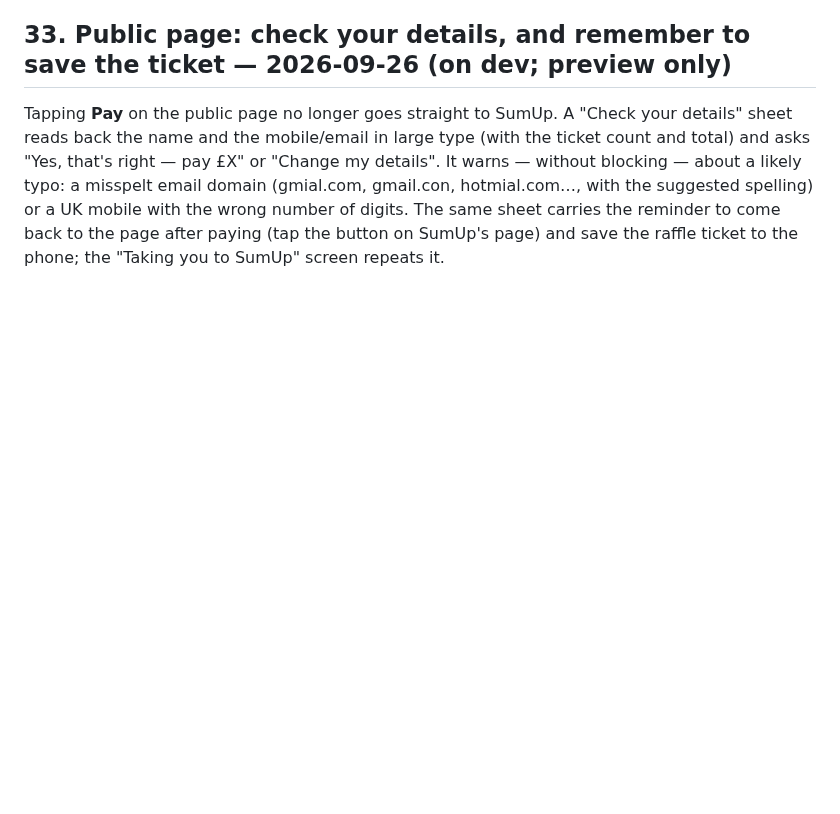
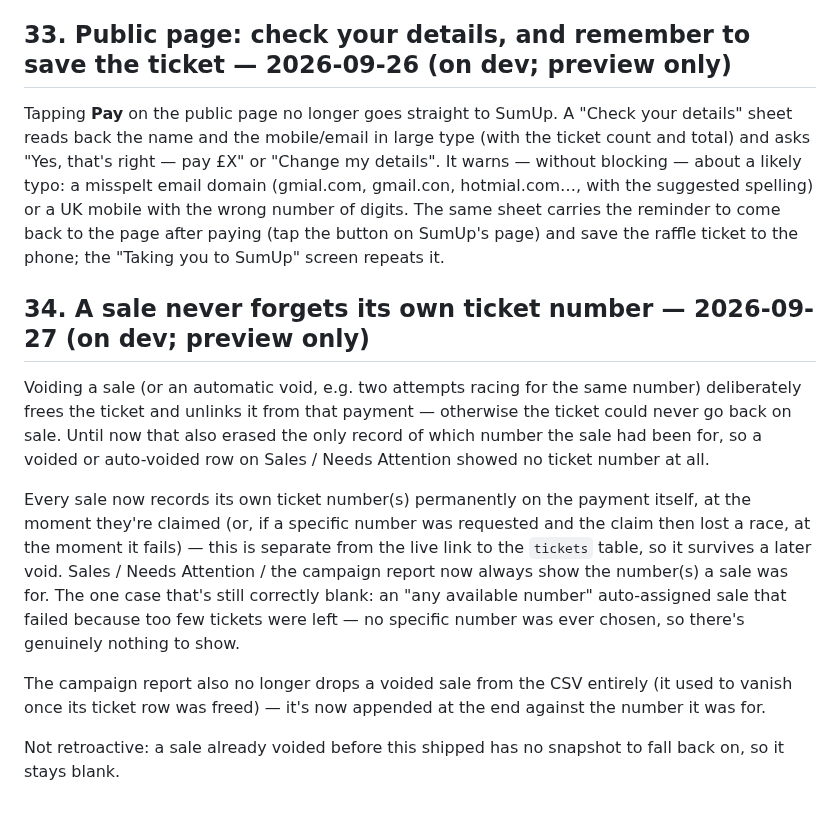
Before and after one commit to justin2908-sys/parish-campaigns, a Markdown page: docs/scope-v1.0.md, the part around the change. Drawn GitHub-style; blank space fills up the shorter version.

Commit message:
Scope doc: permanent ticket-number snapshot on payments

```diff
--- a/docs/scope-v1.0.md
+++ b/docs/scope-v1.0.md
@@ -934,3 +934,22 @@ or "Change my details". It warns — without blocking — about a likely typo: a
 gmail.con, hotmial.com…, with the suggested spelling) or a UK mobile with the wrong number of digits. The same
 sheet carries the reminder to come back to the page after paying (tap the button on SumUp's page) and save the
 raffle ticket to the phone; the "Taking you to SumUp" screen repeats it.
+
+## 34. A sale never forgets its own ticket number — 2026-09-27 (on dev; preview only)
+
+Voiding a sale (or an automatic void, e.g. two attempts racing for the same number) deliberately frees the
+ticket and unlinks it from that payment — otherwise the ticket could never go back on sale. Until now that
+also erased the only record of which number the sale had been for, so a voided or auto-voided row on Sales /
+Needs Attention showed no ticket number at all.
+
+Every sale now records its own ticket number(s) permanently on the payment itself, at the moment they're
+claimed (or, if a specific number was requested and the claim then lost a race, at the moment it fails) — this
+is separate from the live link to the `tickets` table, so it survives a later void. Sales / Needs Attention /
+the campaign report now always show the number(s) a sale was for. The one case that's still correctly blank:
+an "any available number" auto-assigned sale that failed because too few tickets were left — no specific
+number was ever chosen, so there's genuinely nothing to show.
+
+The campaign report also no longer drops a voided sale from the CSV entirely (it used to vanish once its
+ticket row was freed) — it's now appended at the end against the number it was for.
+
+Not retroactive: a sale already voided before this shipped has no snapshot to fall back on, so it stays blank.
```
